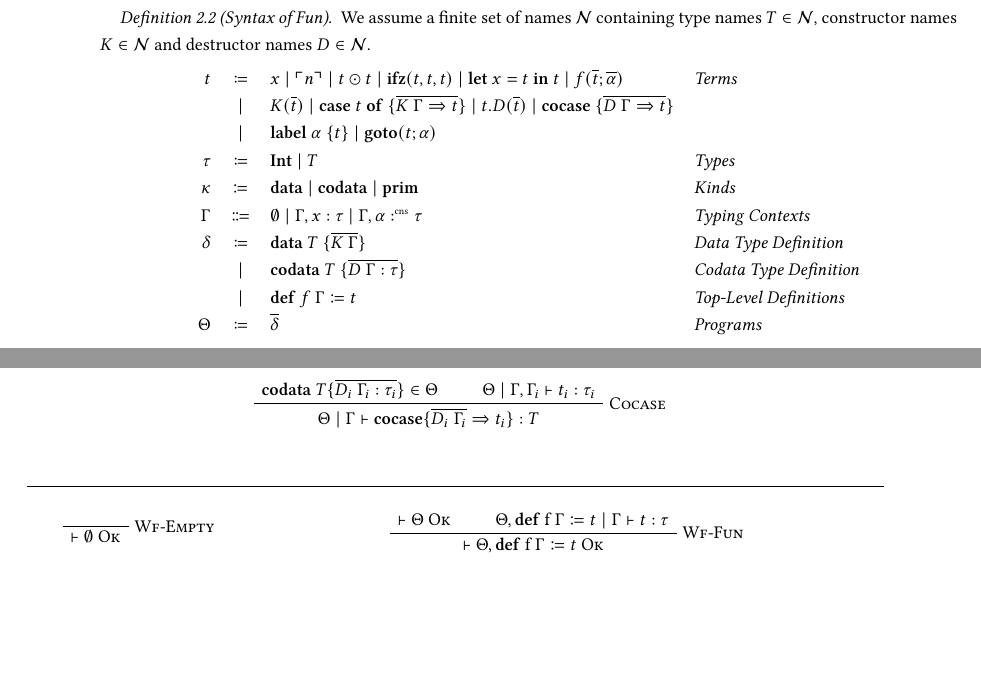
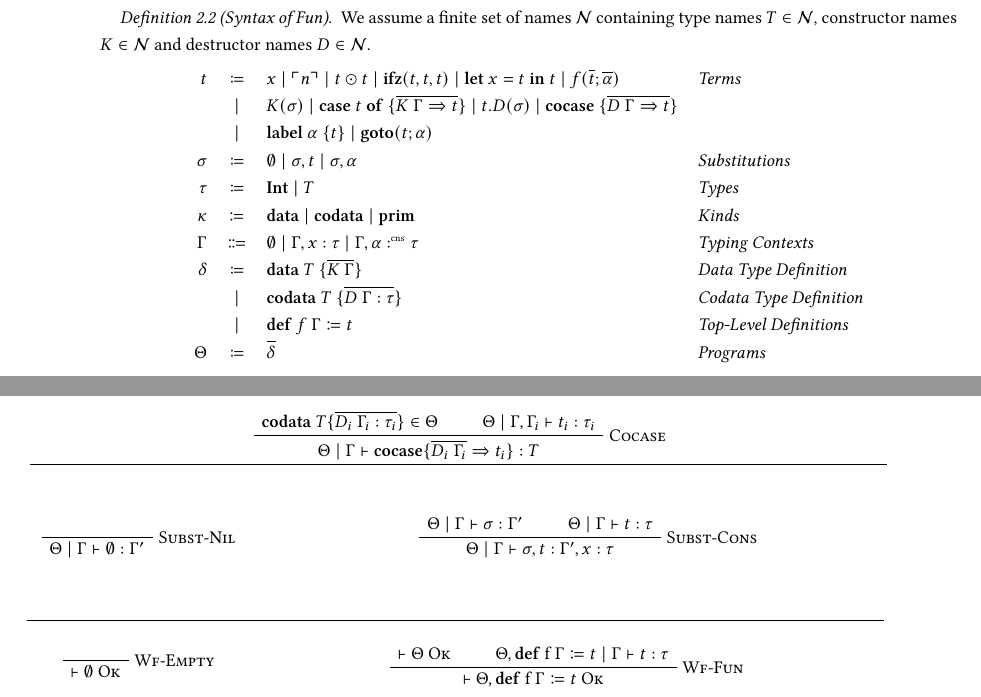
Before and after one commit to SequentCalculus/sequent-calculus-compiler, a LaTeX paper (doc/paper.tex, which reads doc/sections/fun.tex): two parts of pages 2 and 3 of 11, joined at a grey line, cut so that both start at the same text, the shorter picture padded with empty space. Compiled offline with XeLaTeX.

Commit message:
added substitutions

```diff
--- a/doc/sections/fun.tex
+++ b/doc/sections/fun.tex
@@ -12,8 +12,9 @@
   \[
     \begin{array}{r c l l}
       t & \coloneqq & x \mid \lit{n} \mid t \odot t \mid \ifz{t}{t}{t} \mid \letin{x}{t}{t} \mid f(\overline{t}; \overline{\alpha}) & \emph{Terms}\\
-      & \mid & K(\overline{t}) \mid \caseof{t}{\overline{K\ \Gamma \Rightarrow t}} \mid t.D(\overline{t}) \mid \cocase{\overline{D\ \Gamma \Rightarrow t}} & \\
+      & \mid & K(\sigma) \mid \caseof{t}{\overline{K\ \Gamma \Rightarrow t}} \mid t.D(\sigma) \mid \cocase{\overline{D\ \Gamma \Rightarrow t}} & \\
       & \mid & \lab{\alpha}{t} \mid \goto{t}{\alpha} & \\
+      \sigma & \coloneqq & \emptyset \mid \sigma,t \mid \sigma, \alpha & \emph{Substitutions}\\
       \tau & \coloneqq & \tyint \mid T & \emph{Types} \\
       \kappa & \coloneq & \mathbf{data} \mid \mathbf{codata} \mid \mathbf{prim} & \emph{Kinds} \\
       \Gamma & \Coloneqq & \emptyset \mid \Gamma, x : \tau \mid \Gamma, \alpha \cnt \tau & \emph{Typing Contexts} \\
@@ -145,6 +146,27 @@
     \BinaryInfC{$\Theta\mid\Gamma \vdash \mathbf{cocase} \{ \overline{D_i\ \Gamma_i} \Rightarrow t_i \} : T$}
   \end{prooftree}
 \end{minipage}
+\hfill
+\vspace{1.5em}
+\rule{\textwidth}{0.4pt}
+\par
+\vspace{1em}
+\begin{minipage}{0.25\textwidth}
+  \begin{prooftree}
+    \AxiomC{\phantom{$\Theta\mid\Gamma \vdash \Gamma^{\prime}$}}
+    \RightLabel{\textsc{Subst-Nil}}
+    \UnaryInfC{$\Theta\mid\Gamma\vdash\emptyset:\Gamma^{\prime}$}
+  \end{prooftree}
+\end{minipage}
+\hfill
+\begin{minipage}{0.7\textwidth}
+  \begin{prooftree}
+    \AxiomC{$\Theta\mid\Gamma\vdash\sigma:\Gamma^{\prime}$}
+    \AxiomC{$\Theta\mid\Gamma\vdash t:\tau$}
+    \RightLabel{\textsc{Subst-Cons}}
+    \BinaryInfC{$\Theta\mid\Gamma \vdash \sigma,t : \Gamma^{\prime},x:\tau$}
+  \end{prooftree}
+\end{minipage}
 
 \hfill
   \vspace{1.5em}
```
